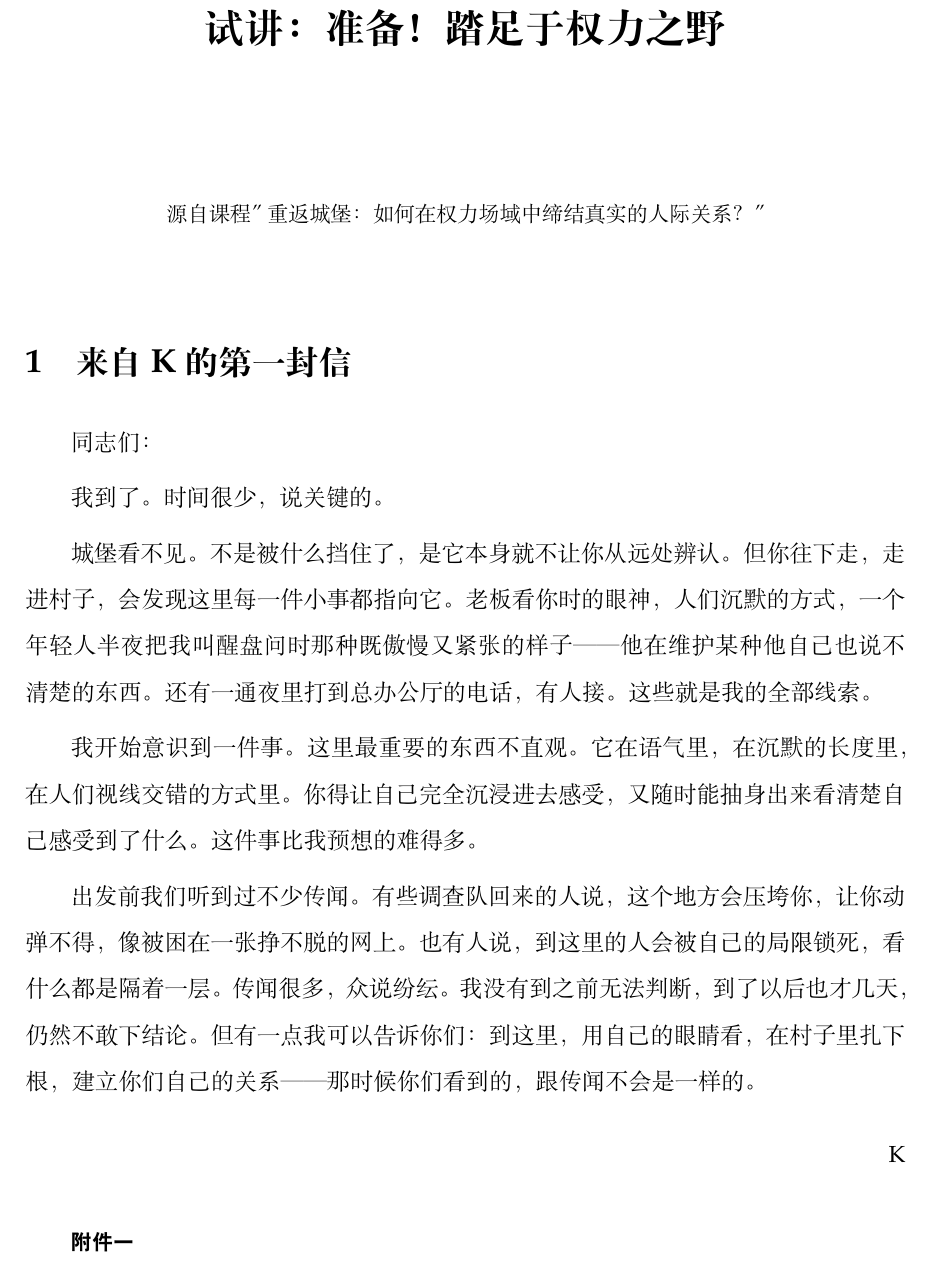
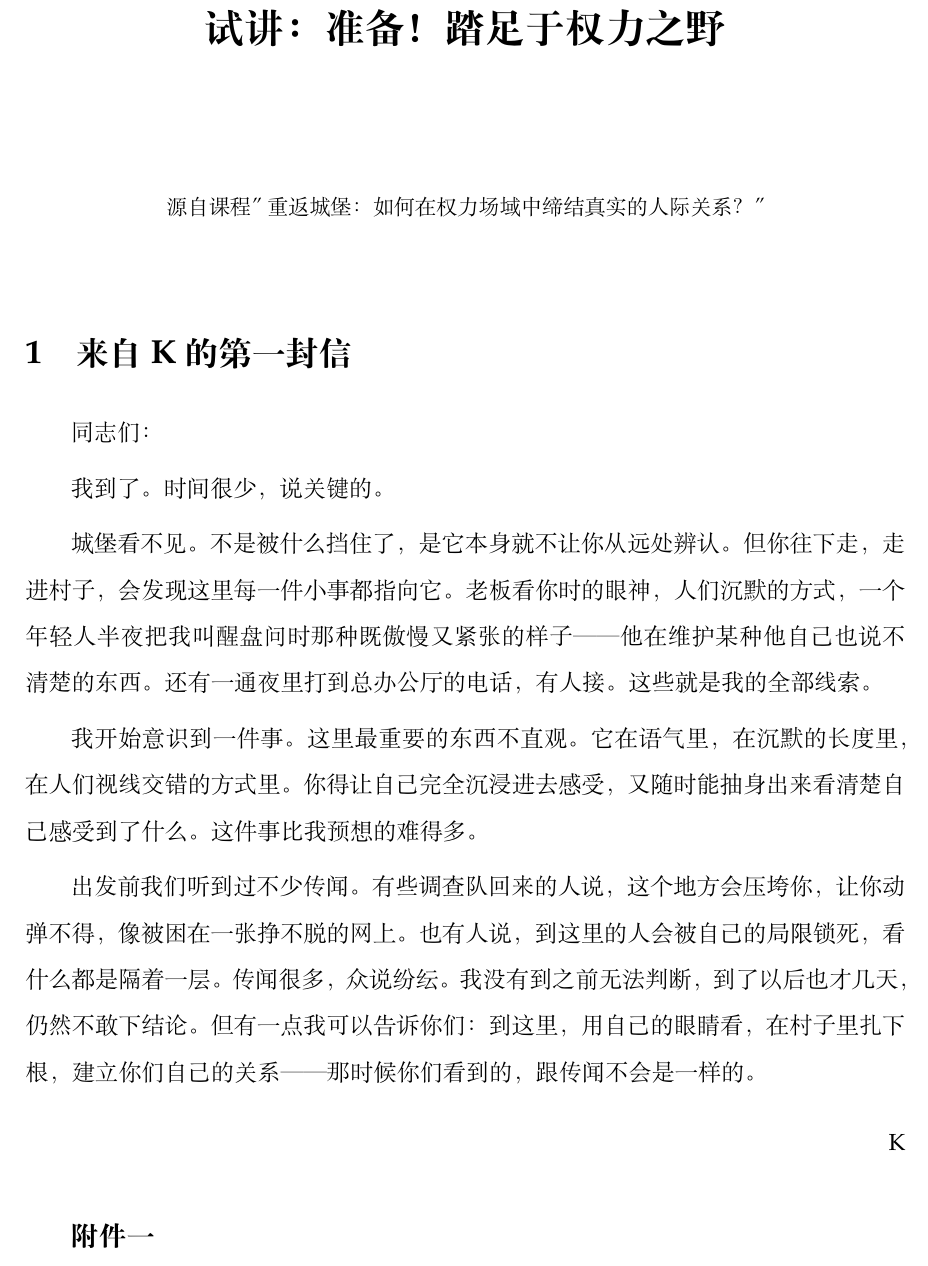
Before and after one commit to PeberWang/readfield, a LaTeX document (samples/castle/trial/output.tex): part of page 1 of 8, cut so that both start at the same text. Compiled offline with XeLaTeX; a missing font is replaced by an installed copy or a similar font.

Commit message:
improve attachment titles: larger font, needspace, more gap

```diff
--- a/samples/castle/trial/output.tex
+++ b/samples/castle/trial/output.tex
@@ -31,6 +31,7 @@
 }
 
 \usepackage{xcolor}
+\usepackage{needspace}
 
 \setlength{\parindent}{2em}
 \setlength{\parskip}{0.4em}
@@ -71,6 +72,6 @@
 K
 \end{flushright}
 
-\vspace{0.5em}
-{\small\sffamily\bfseries 附件一}
+\vspace{1em}
+{\large\bfseries 附件一}
 
```
Also changed, not shown: samples/castle/trial/output.pdf, samples/castle/trial/output.tex (7 more changed lines).
